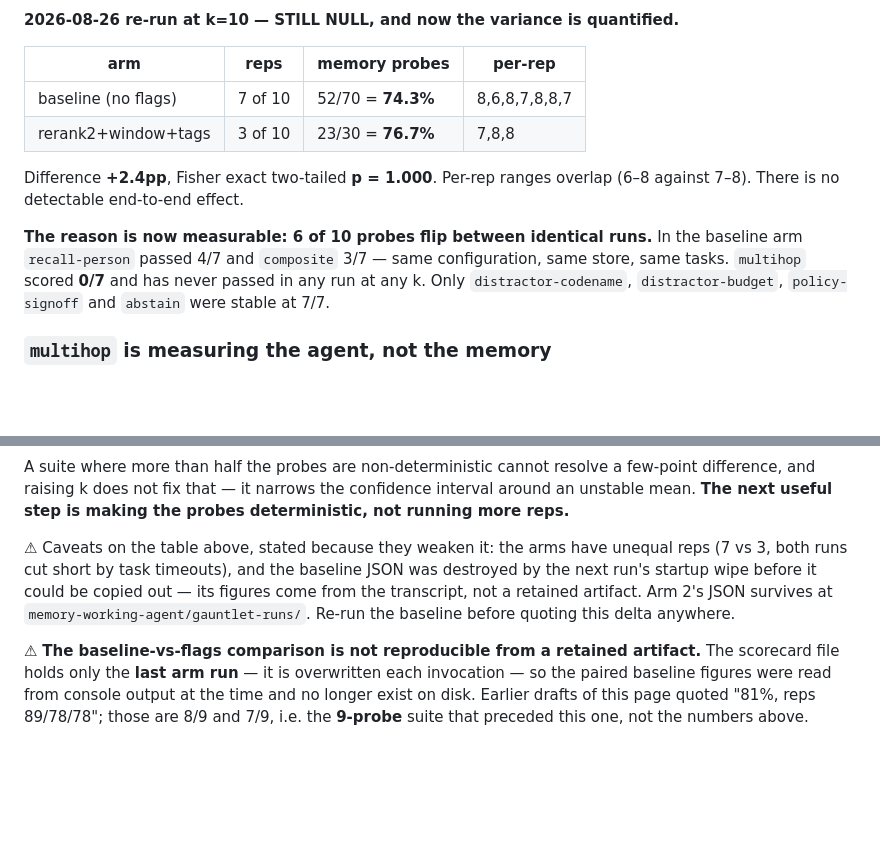
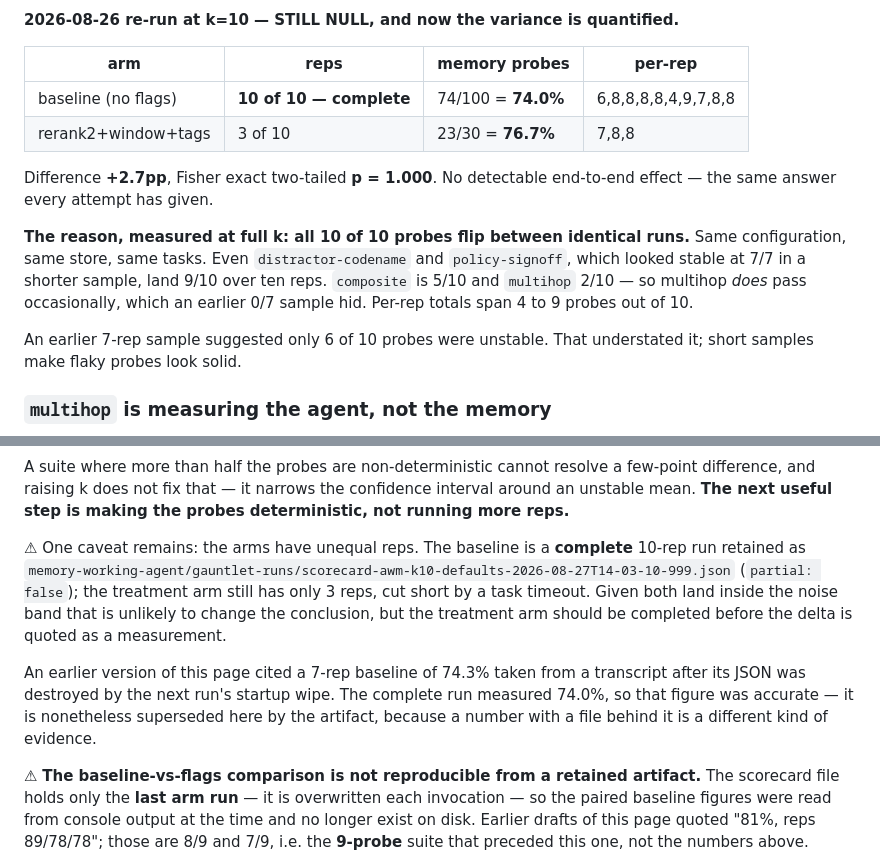
Before and after one commit to CompleteIdeas/agent-working-memory, a Markdown page: docs/benchmarks.md, 2 parts joined by grey strips. GitHub-like rendering; blank space fills up the shorter version.

Commit message:
docs: k=10 baseline is now a complete artifact — and ALL 10 probes flip
The baseline arm was re-run to completion (10/10 reps, partial:false, $4.69) so the
control is a file rather than a transcript quote:

  baseline  74/100 = 74.0%   per-rep 6,8,8,8,8,4,9,7,8,8
  +flags    23/30  = 76.7%   (3 reps)
  +2.7pp, Fisher exact p = 1.000 — no detectable effect, as every attempt has found

The sharper correction is to the variance claim. These pages said "6 of 10 probes flip",
taken from a 7-rep sample. At full k it is ALL TEN. distractor-codename and
policy-signoff looked rock-solid at 7/7 and are 9/10 over ten reps; composite is 5/10;
multihop is 2/10, so it does pass occasionally, which the earlier 0/7 hid. Short samples
make flaky probes look stable — worth stating, since that is how the understatement
happened.

The destroyed 7-rep baseline had been recorded as 74.3%. The complete run says 74.0%, so
the transcript figure was accurate; it is superseded anyway, because a number with a file
behind it is a different kind of evidence.

Remaining caveat, stated rather than buried: the treatment arm is still 3 reps and should
be completed before the delta is quoted as a measurement.

Co-Authored-By: Claude Opus 5 (1M context) <noreply@anthropic.com>
Claude-Session: https://claude.ai/code/session_01S895qErieu1Kue4Kihkkr6

```diff
--- a/docs/benchmarks.md
+++ b/docs/benchmarks.md
@@ -146,17 +146,20 @@ suite, `awm` arm, k=3, 3 reps, $1.34):
 
 | arm | reps | memory probes | per-rep |
 |---|---|---|---|
-| baseline (no flags) | 7 of 10 | 52/70 = **74.3%** | 8,6,8,7,8,8,7 |
+| baseline (no flags) | **10 of 10 — complete** | 74/100 = **74.0%** | 6,8,8,8,8,4,9,7,8,8 |
 | rerank2+window+tags | 3 of 10 | 23/30 = **76.7%** | 7,8,8 |
 
-Difference **+2.4pp**, Fisher exact two-tailed **p = 1.000**. Per-rep ranges overlap
-(6–8 against 7–8). There is no detectable end-to-end effect.
+Difference **+2.7pp**, Fisher exact two-tailed **p = 1.000**. No detectable end-to-end
+effect — the same answer every attempt has given.
 
-**The reason is now measurable: 6 of 10 probes flip between identical runs.** In the
-baseline arm `recall-person` passed 4/7 and `composite` 3/7 — same configuration, same
-store, same tasks. `multihop` scored **0/7** and has never passed in any run at any k.
-Only `distractor-codename`, `distractor-budget`, `policy-signoff` and `abstain` were
-stable at 7/7.
+**The reason, measured at full k: all 10 of 10 probes flip between identical runs.** Same
+configuration, same store, same tasks. Even `distractor-codename` and `policy-signoff`,
+which looked stable at 7/7 in a shorter sample, land 9/10 over ten reps. `composite` is
+5/10 and `multihop` 2/10 — so multihop *does* pass occasionally, which an earlier 0/7
+sample hid. Per-rep totals span 4 to 9 probes out of 10.
+
+An earlier 7-rep sample suggested only 6 of 10 probes were unstable. That understated it;
+short samples make flaky probes look solid.
 
 ### `multihop` is measuring the agent, not the memory
 
@@ -197,12 +200,17 @@ few-point difference, and raising k does not fix that — it narrows the confide
 interval around an unstable mean. **The next useful step is making the probes
 deterministic, not running more reps.**
 
-⚠ Caveats on the table above, stated because they weaken it: the arms have unequal
-reps (7 vs 3, both runs cut short by task timeouts), and the baseline JSON was destroyed
-by the next run's startup wipe before it could be copied out — its figures come from the
-transcript, not a retained artifact. Arm 2's JSON survives at
-`memory-working-agent/gauntlet-runs/`. Re-run the baseline before quoting this delta
-anywhere.
+⚠ One caveat remains: the arms have unequal reps. The baseline is a **complete** 10-rep
+run retained as
+`memory-working-agent/gauntlet-runs/scorecard-awm-k10-defaults-2026-08-27T14-03-10-999.json`
+(`partial: false`); the treatment arm still has only 3 reps, cut short by a task timeout.
+Given both land inside the noise band that is unlikely to change the conclusion, but the
+treatment arm should be completed before the delta is quoted as a measurement.
+
+An earlier version of this page cited a 7-rep baseline of 74.3% taken from a transcript
+after its JSON was destroyed by the next run's startup wipe. The complete run measured
+74.0%, so that figure was accurate — it is nonetheless superseded here by the artifact,
+because a number with a file behind it is a different kind of evidence.
 
 ⚠ **The baseline-vs-flags comparison is not reproducible from a retained artifact.**
 The scorecard file holds only the **last arm run** — it is overwritten each invocation —
```
Also changed, not shown: README.md (+4 -5 lines).
